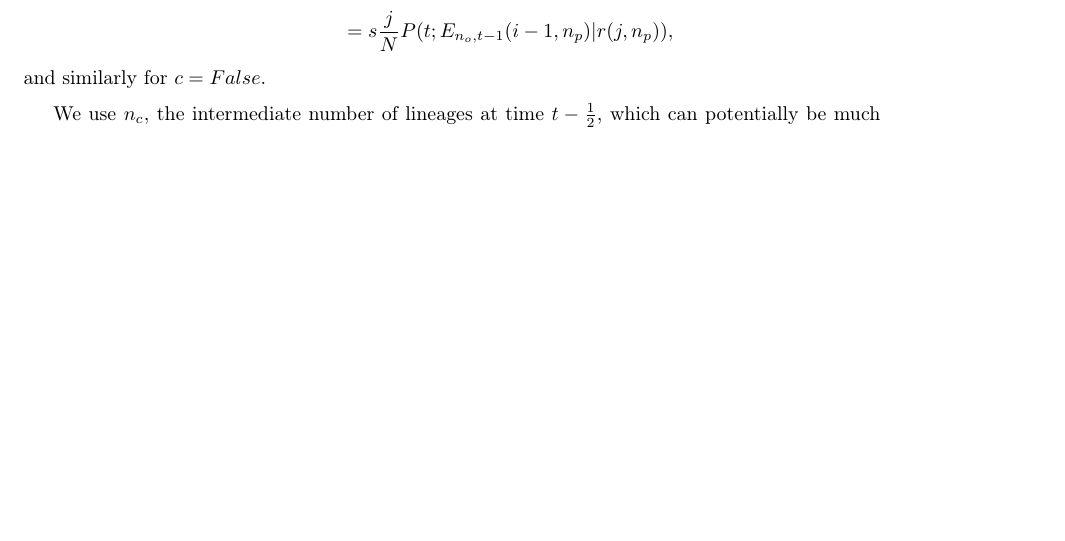
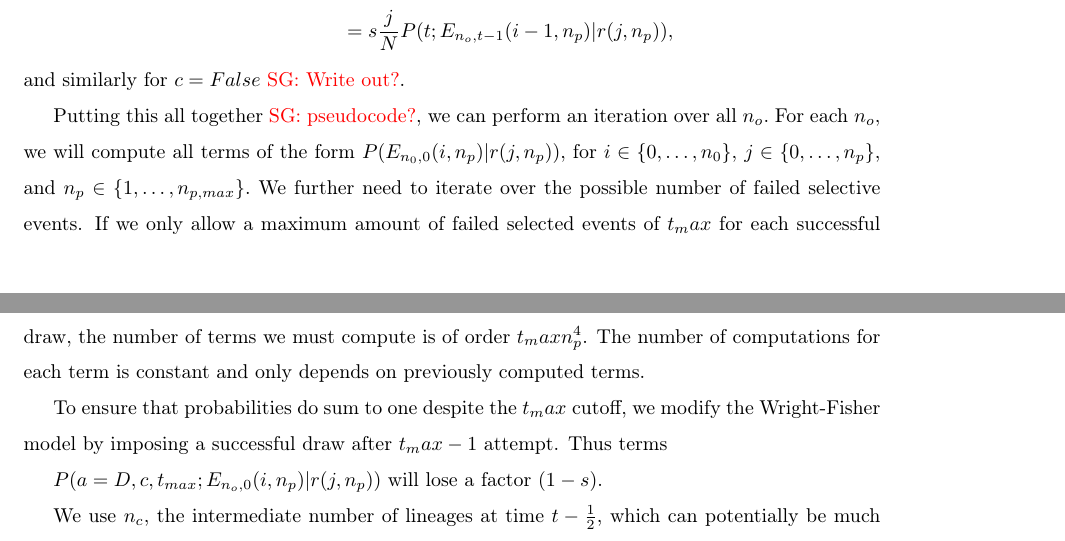
Before and after one commit to ivan-krukov/taming-strong-selection, a LaTeX paper (disco.tex): part of page 21 of 24 before the commit and two parts of pages 21 and 22 of 24 after it, the two joined at a grey line, cut so that both start at the same text, the shorter picture padded with empty space. Compiled offline with pdfLaTeX.

Commit message:
added probability conservation comment

```diff
--- a/disco.tex
+++ b/disco.tex
@@ -811,7 +814,15 @@ P(c=True, t;  E_{n_o,t}(i,n_p) | r(j, n_p)) &= P(c=True, a=D, s=False, t;  E_{n_
 &= s \frac{j}{N} P( t;  E_{n_o,t-1}(i-1,n_p) | r(j, n_p)),\\
 \end{split}
 \end{equation}
-and similarly for $c=False$.
+and similarly for $c=False$ \sgcomment{Write out?}.
+
+
+Putting this all together \sgcomment{pseudocode?}, we can perform an iteration over all $n_o.$ For each $n_o,$  we will compute all terms of the form $P(E_{n_0,0}(i,n_p)  | r(j, n_p)),$ for $i\in\{0,\ldots,n_0\}$, $j\in \{0,\ldots,n_p\}$, and $n_p \in\{1,\ldots,n_{p,max}\}.$ We further need to iterate over the possible number of failed selective events. If we only allow a maximum amount of failed selected events of $t_max$ for each successful draw, the number of terms we must compute is of order $t_max n_p^4$. The number of computations for each term is constant and only depends on previously computed terms.
+
+To ensure that probabilities do sum to one despite the $t_max$ cutoff, we modify the Wright-Fisher model by imposing a successful draw after $t_max-1$ attempt. Thus terms
+
+$P(a=D,c,t_{max}; E_{n_o,0}(i,n_p)  | r(j, n_p))$ will lose a factor $(1-s)$.
+
 
 
 
```
Also changed, not shown: disco.tex (5 more changed lines).
